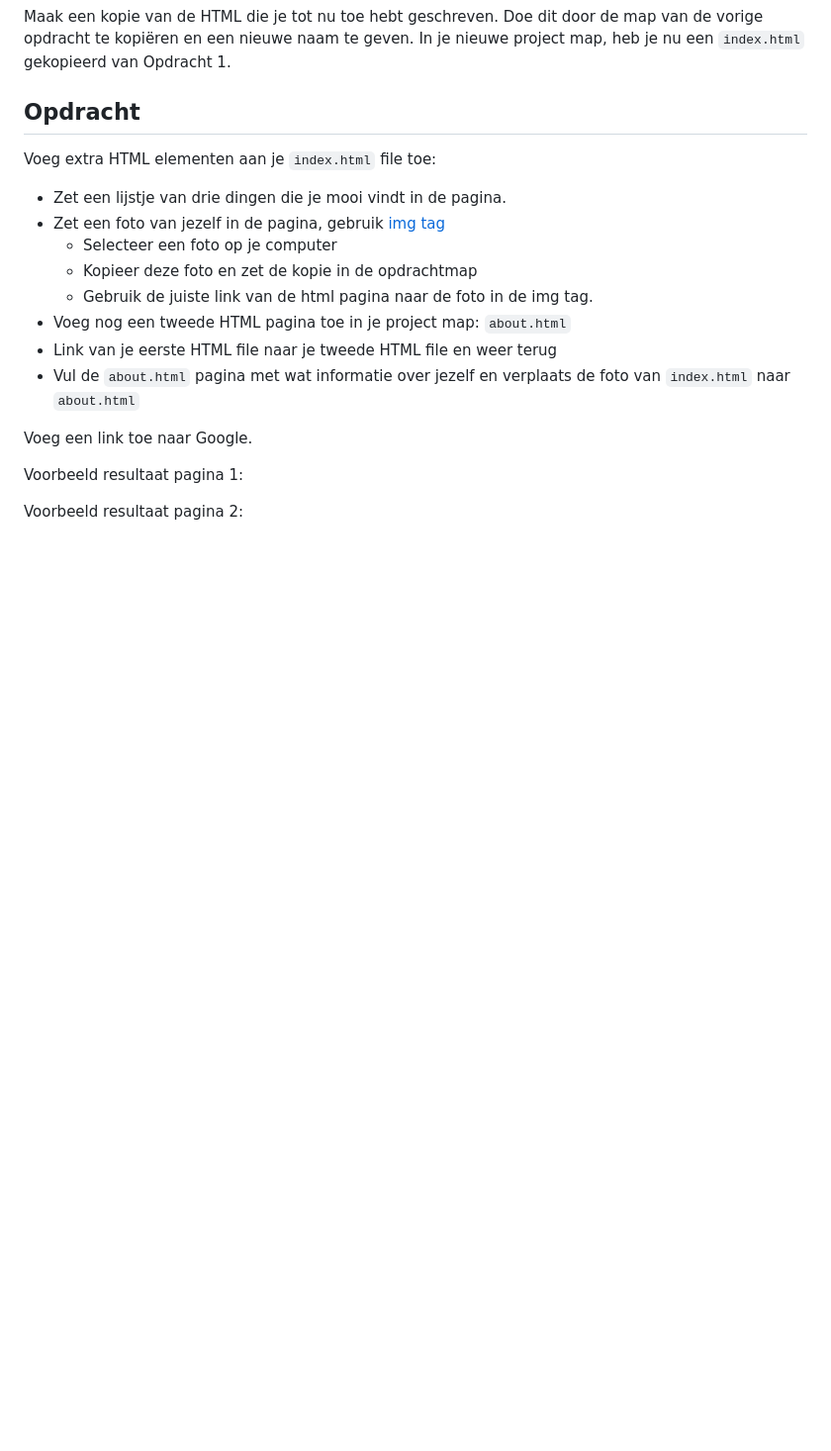
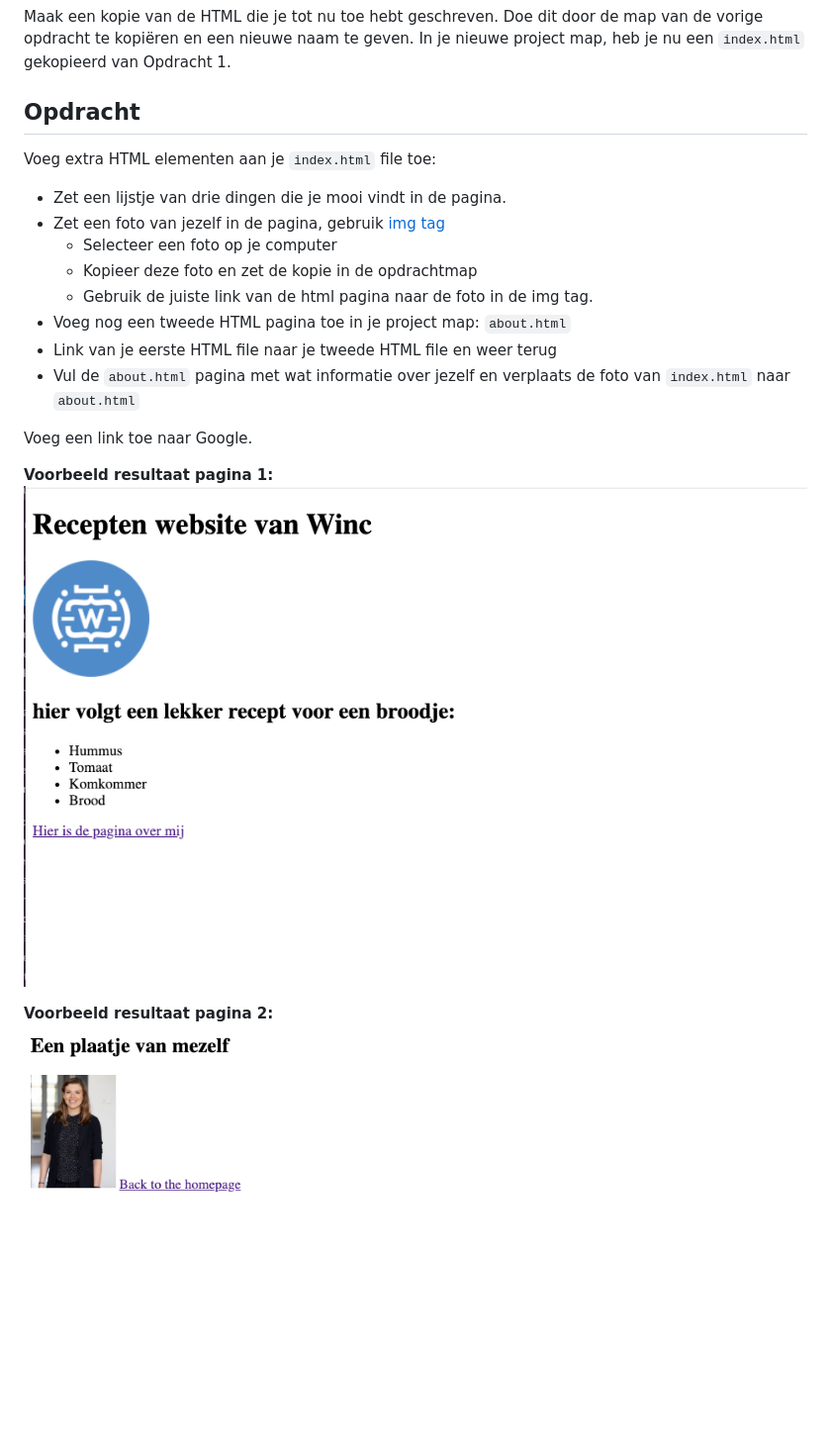
Before and after one commit to RiCo4Cool/Winc_Academy, a Markdown page: opdracht_links_images_lists/README.md, the part around the change. Shown: that part at 99% size. Drawn GitHub-style; pictures changed too: opdracht_links_images_lists/pagina1.png (added), opdracht_links_images_lists/pagina2.png (added); blank space fills up the shorter version.

```diff
--- a/opdracht_links_images_lists/README.md
+++ b/opdracht_links_images_lists/README.md
@@ -19,6 +19,8 @@ Voeg extra HTML elementen aan je `index.html` file toe:
 
 Voeg een link toe naar Google.
 
-Voorbeeld resultaat pagina 1:
+**Voorbeeld resultaat pagina 1:**
+![Pagina 1](pagina1.png)
 
-Voorbeeld resultaat pagina 2:
+**Voorbeeld resultaat pagina 2:**
+![Pagina 2](pagina2.png)
```
